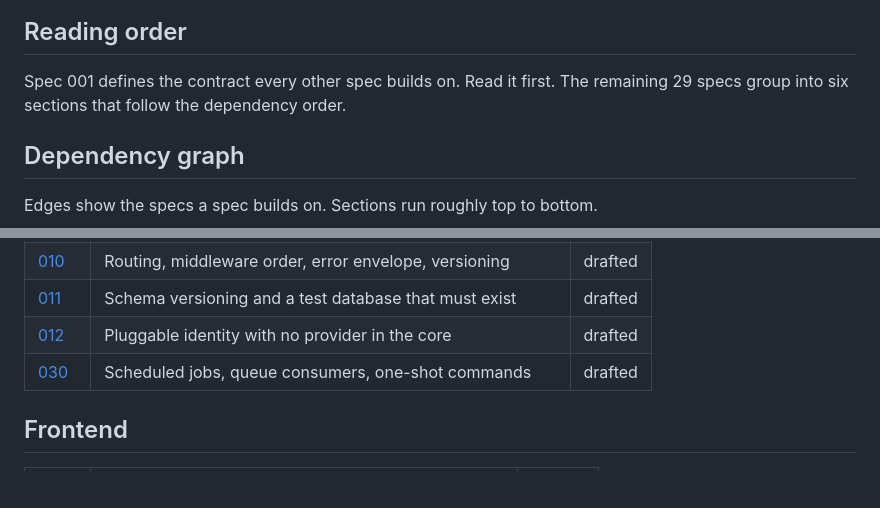
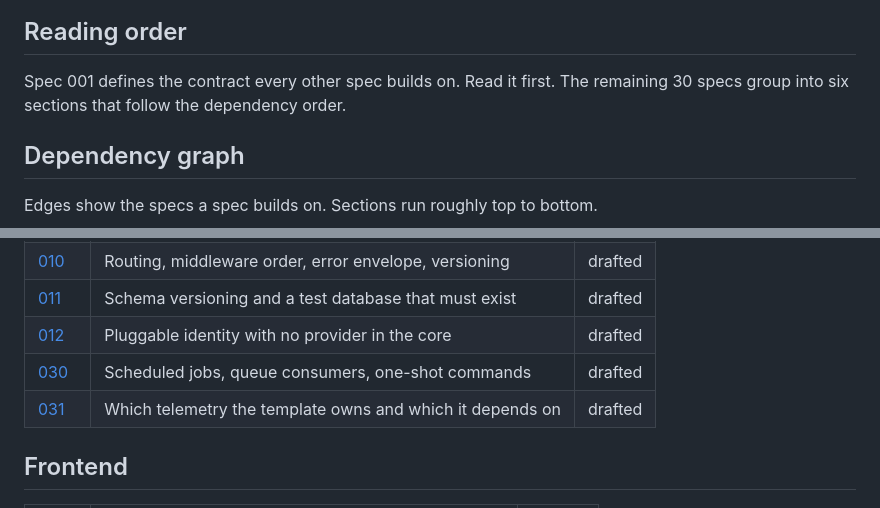
Before and after one commit to latere-ai/service-template, a Markdown page: specs/README.md, 2 parts joined by grey strips. GitHub-like rendering; blank space fills up the shorter version.

```diff
--- a/specs/README.md
+++ b/specs/README.md
@@ -29,7 +29,7 @@ stateDiagram-v2
 ## Reading order
 
 Spec 001 defines the contract every other spec builds on. Read it first. The
-remaining 29 specs group into six sections that follow the dependency order.
+remaining 30 specs group into six sections that follow the dependency order.
 
 ## Dependency graph
 
@@ -141,6 +142,7 @@ flowchart TB
 | [011](011-persistence-and-migrations.md) | Schema versioning and a test database that must exist | drafted |
 | [012](012-authentication-boundary.md) | Pluggable identity with no provider in the core | drafted |
 | [030](030-background-work-runtime.md) | Scheduled jobs, queue consumers, one-shot commands | drafted |
+| [031](031-otel-consolidation.md) | Which telemetry the template owns and which it depends on | drafted |
 
 ## Frontend
 
```
Also changed, not shown: other parts of specs/README.md (+1 -0 lines), specs/031-otel-consolidation.md (added, +245 -0 lines).
